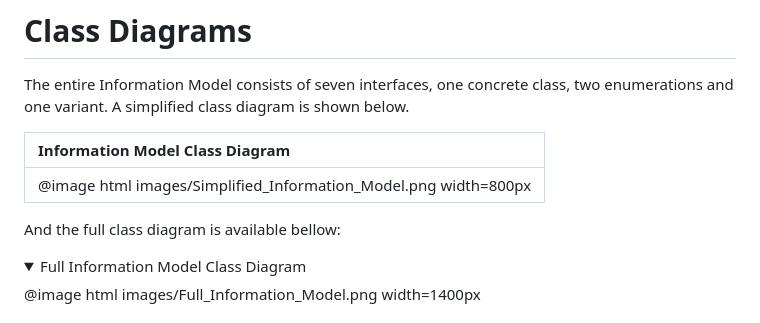
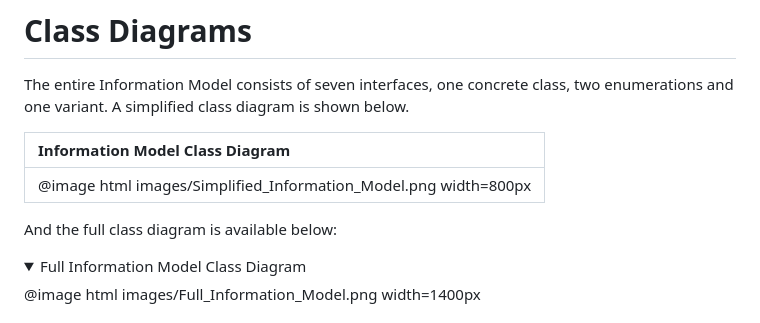
Before and after one commit to Hahn-Schickard/STAG-Information-Model, a Markdown page: docs/code_documentation/2_class_diagram.md, the part around the change. Drawn GitHub-style; folded sections open.

Commit message:
Apply 1 suggestion(s) to 1 file(s)

```diff
--- a/docs/code_documentation/2_class_diagram.md
+++ b/docs/code_documentation/2_class_diagram.md
@@ -6,7 +6,7 @@ The entire Information Model consists of seven interfaces, one concrete class, t
 | :---- |
 | @image html images/Simplified_Information_Model.png width=800px |
 
-And the full class diagram is available bellow:
+And the full class diagram is available below:
 
 <details>
 <summary>Full Information Model Class Diagram</summary>
```
